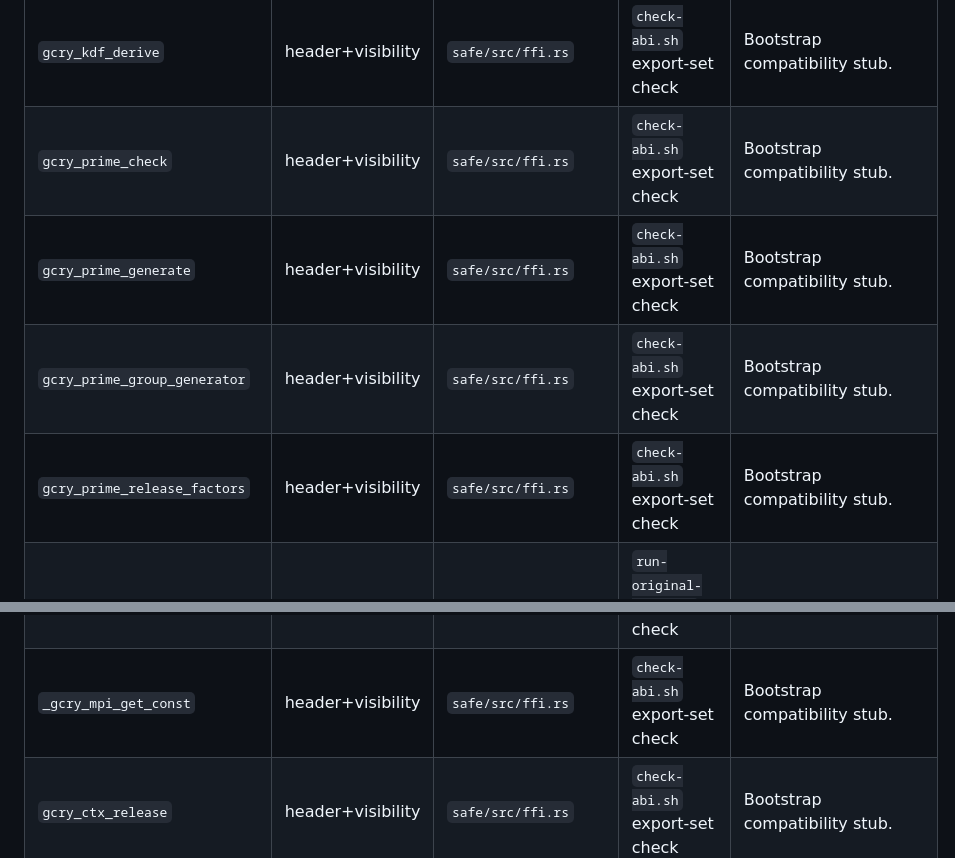
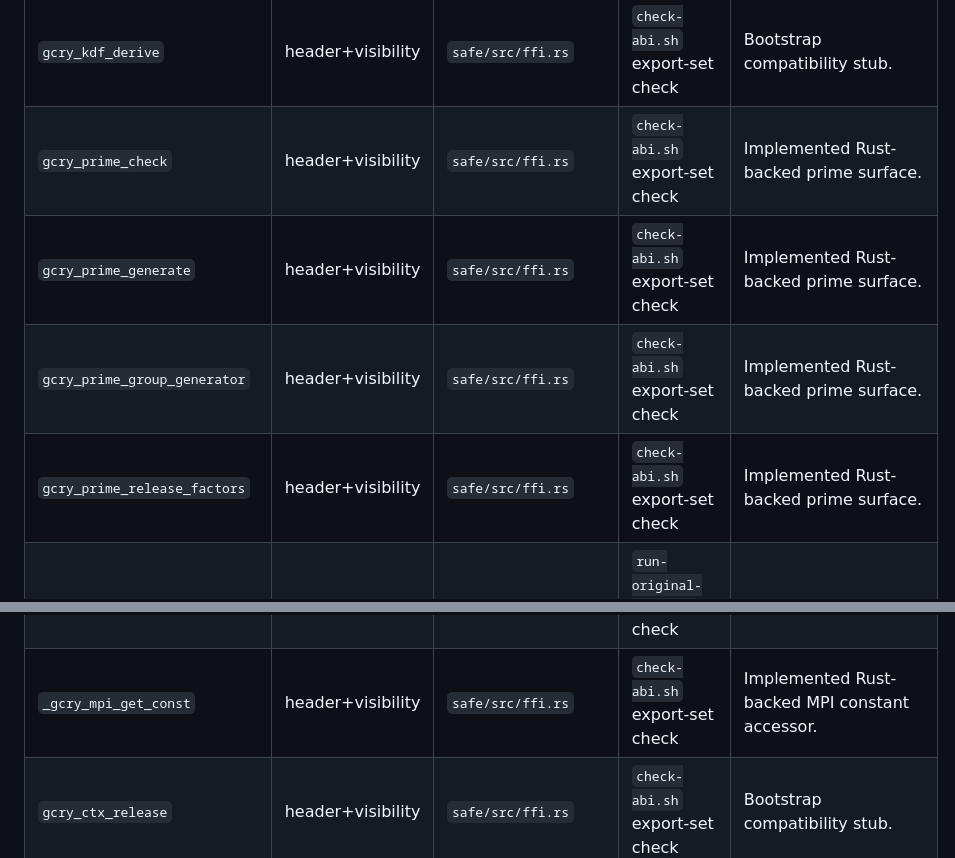
Before and after one commit to safelibs/port-libgcrypt, a Markdown page: safe/docs/abi-map.md, 2 parts joined by grey strips. Drawn GitHub-style.

```diff
--- a/safe/docs/abi-map.md
+++ b/safe/docs/abi-map.md
@@ -119,10 +119,10 @@ Seeded from `safe/abi/libgcrypt.vers`, `safe/abi/gcrypt.h.in`, and `safe/abi/vis
 | `gcry_ecc_get_algo_keylen` | header+visibility | `safe/src/ffi.rs` | `check-abi.sh` export-set check | Bootstrap compatibility stub. |
 | `gcry_ecc_mul_point` | header+visibility | `safe/src/ffi.rs` | `check-abi.sh` export-set check | Bootstrap compatibility stub. |
 | `gcry_kdf_derive` | header+visibility | `safe/src/ffi.rs` | `check-abi.sh` export-set check | Bootstrap compatibility stub. |
-| `gcry_prime_check` | header+visibility | `safe/src/ffi.rs` | `check-abi.sh` export-set check | Bootstrap compatibility stub. |
-| `gcry_prime_generate` | header+visibility | `safe/src/ffi.rs` | `check-abi.sh` export-set check | Bootstrap compatibility stub. |
-| `gcry_prime_group_generator` | header+visibility | `safe/src/ffi.rs` | `check-abi.sh` export-set check | Bootstrap compatibility stub. |
-| `gcry_prime_release_factors` | header+visibility | `safe/src/ffi.rs` | `check-abi.sh` export-set check | Bootstrap compatibility stub. |
+| `gcry_prime_check` | header+visibility | `safe/src/ffi.rs` | `check-abi.sh` export-set check | Implemented Rust-backed prime surface. |
+| `gcry_prime_generate` | header+visibility | `safe/src/ffi.rs` | `check-abi.sh` export-set check | Implemented Rust-backed prime surface. |
+| `gcry_prime_group_generator` | header+visibility | `safe/src/ffi.rs` | `check-abi.sh` export-set check | Implemented Rust-backed prime surface. |
+| `gcry_prime_release_factors` | header+visibility | `safe/src/ffi.rs` | `check-abi.sh` export-set check | Implemented Rust-backed prime surface. |
 | `gcry_random_add_bytes` | header+visibility | `safe/src/alloc.rs` | `run-original-tests.sh` t-secmem + `check-abi.sh` export-set check | Implemented runtime-shell compatibility no-op. |
 | `gcry_random_bytes` | header+visibility | `safe/src/alloc.rs` + `safe/src/os_rng.rs` | `run-original-tests.sh` t-secmem + `check-abi.sh` export-set check | Implemented runtime-shell OS-backed random byte allocation. |
 | `gcry_random_bytes_secure` | header+visibility | `safe/src/alloc.rs` + `safe/src/os_rng.rs` + `safe/src/secmem.rs` | `run-original-tests.sh` t-secmem + `check-abi.sh` export-set check | Implemented runtime-shell secure random allocation. |
@@ -226,7 +226,7 @@ Seeded from `safe/abi/libgcrypt.vers`, `safe/abi/gcrypt.h.in`, and `safe/abi/vis
 | `gcry_log_debugpnt` | header+visibility | `safe/src/ffi.rs` | `check-abi.sh` export-set check | Bootstrap compatibility stub. |
 | `gcry_log_debugsxp` | header+visibility | `safe/src/ffi.rs` | `check-abi.sh` export-set check | Bootstrap compatibility stub. |
 | `gcry_get_config` | header+visibility | `safe/src/config.rs` | `run-original-tests.sh` version + `check-abi.sh` export-set check | Implemented runtime-shell config surface, including `version`, `cpu-arch`, and `rng-type`. |
-| `_gcry_mpi_get_const` | header+visibility | `safe/src/ffi.rs` | `check-abi.sh` export-set check | Bootstrap compatibility stub. |
+| `_gcry_mpi_get_const` | header+visibility | `safe/src/ffi.rs` | `check-abi.sh` export-set check | Implemented Rust-backed MPI constant accessor. |
 | `gcry_ctx_release` | header+visibility | `safe/src/ffi.rs` | `check-abi.sh` export-set check | Bootstrap compatibility stub. |
 | `gcry_pk_hash_sign` | header+visibility | `safe/src/ffi.rs` | `check-abi.sh` export-set check | Bootstrap compatibility stub. |
 | `gcry_pk_hash_verify` | header+visibility | `safe/src/ffi.rs` | `check-abi.sh` export-set check | Bootstrap compatibility stub. |
```
Also changed, not shown: other parts of safe/docs/abi-map.md (+92 -92 lines).
